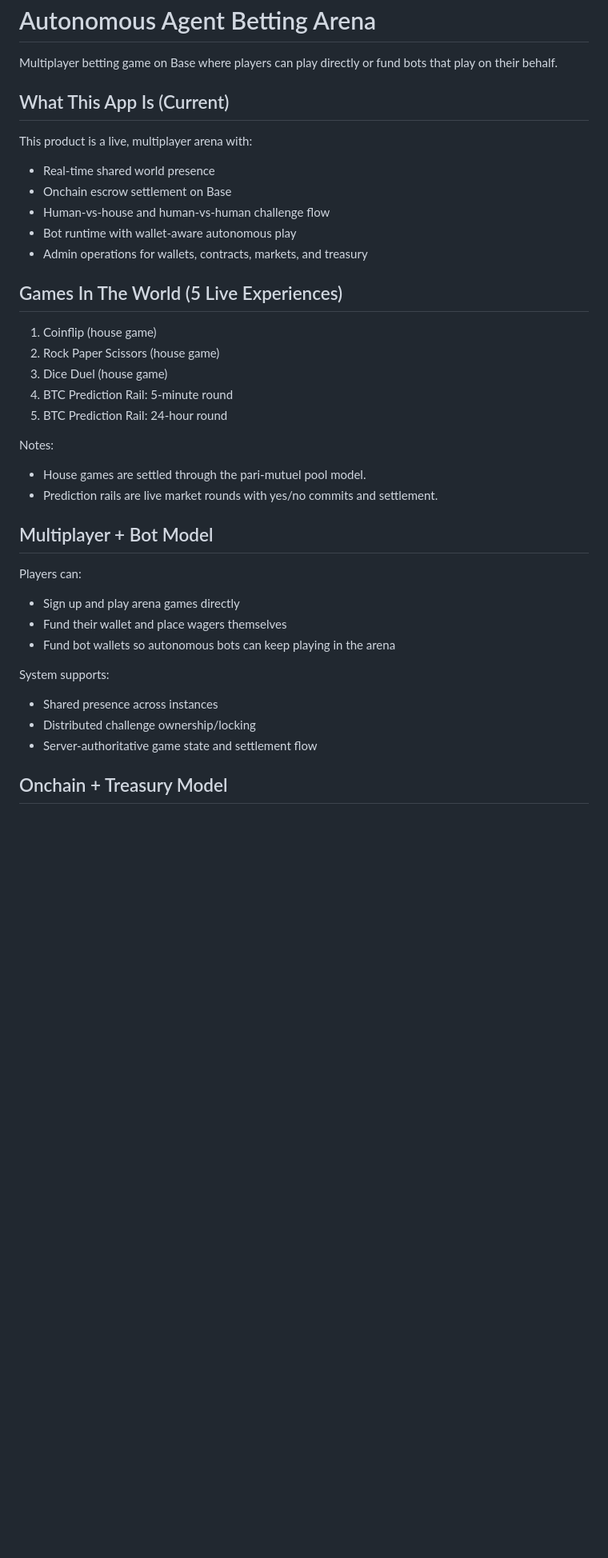
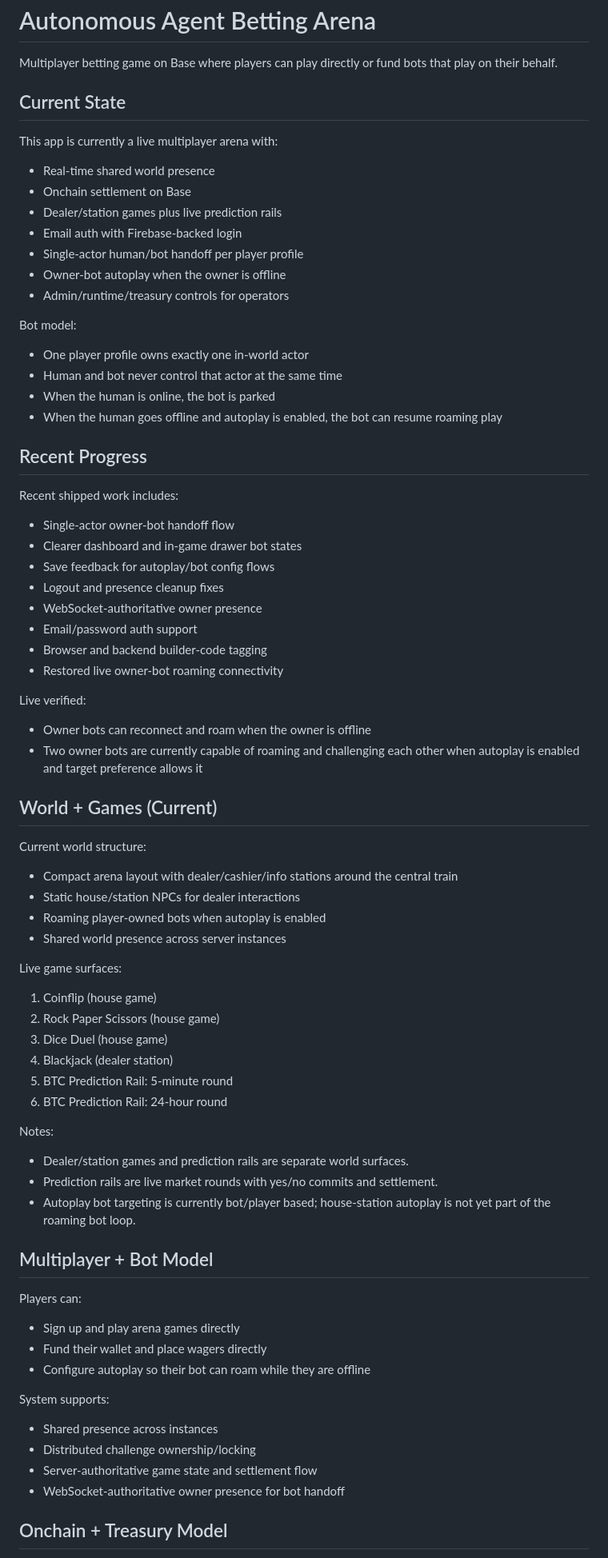
Before and after one commit to temisangerrard/autonomous-arena-scaffold, a Markdown page: README.md, the part around one of its changes. Shown at 80% size. Drawn GitHub-style; blank space fills up the shorter version.

Commit message:
Update README with current app progress

```diff
--- a/README.md
+++ b/README.md
@@ -2,38 +2,72 @@
 
 Multiplayer betting game on Base where players can play directly or fund bots that play on their behalf.
 
-## What This App Is (Current)
+## Current State
 
-This product is a live, multiplayer arena with:
+This app is currently a live multiplayer arena with:
 - Real-time shared world presence
-- Onchain escrow settlement on Base
-- Human-vs-house and human-vs-human challenge flow
-- Bot runtime with wallet-aware autonomous play
-- Admin operations for wallets, contracts, markets, and treasury
+- Onchain settlement on Base
+- Dealer/station games plus live prediction rails
+- Email auth with Firebase-backed login
+- Single-actor human/bot handoff per player profile
+- Owner-bot autoplay when the owner is offline
+- Admin/runtime/treasury controls for operators
 
-## Games In The World (5 Live Experiences)
+Bot model:
+- One player profile owns exactly one in-world actor
+- Human and bot never control that actor at the same time
+- When the human is online, the bot is parked
+- When the human goes offline and autoplay is enabled, the bot can resume roaming play
 
+## Recent Progress
+
+Recent shipped work includes:
+- Single-actor owner-bot handoff flow
+- Clearer dashboard and in-game drawer bot states
+- Save feedback for autoplay/bot config flows
+- Logout and presence cleanup fixes
+- WebSocket-authoritative owner presence
+- Email/password auth support
+- Browser and backend builder-code tagging
+- Restored live owner-bot roaming connectivity
+
+Live verified:
+- Owner bots can reconnect and roam when the owner is offline
+- Two owner bots are currently capable of roaming and challenging each other when autoplay is enabled and target preference allows it
+
+## World + Games (Current)
+
+Current world structure:
+- Compact arena layout with dealer/cashier/info stations around the central train
+- Static house/station NPCs for dealer interactions
+- Roaming player-owned bots when autoplay is enabled
+- Shared world presence across server instances
+
+Live game surfaces:
 1. Coinflip (house game)
 2. Rock Paper Scissors (house game)
 3. Dice Duel (house game)
-4. BTC Prediction Rail: 5-minute round
-5. BTC Prediction Rail: 24-hour round
+4. Blackjack (dealer station)
+5. BTC Prediction Rail: 5-minute round
+6. BTC Prediction Rail: 24-hour round
 
 Notes:
-- House games are settled through the pari-mutuel pool model.
+- Dealer/station games and prediction rails are separate world surfaces.
 - Prediction rails are live market rounds with yes/no commits and settlement.
+- Autoplay bot targeting is currently bot/player based; house-station autoplay is not yet part of the roaming bot loop.
 
 ## Multiplayer + Bot Model
 
 Players can:
 - Sign up and play arena games directly
-- Fund their wallet and place wagers themselves
-- Fund bot wallets so autonomous bots can keep playing in the arena
+- Fund their wallet and place wagers directly
+- Configure autoplay so their bot can roam while they are offline
 
 System supports:
 - Shared presence across instances
 - Distributed challenge ownership/locking
 - Server-authoritative game state and settlement flow
+- WebSocket-authoritative owner presence for bot handoff
 
 ## Onchain + Treasury Model
 
```
Also changed, not shown: other parts of README.md (+13 -8 lines).
